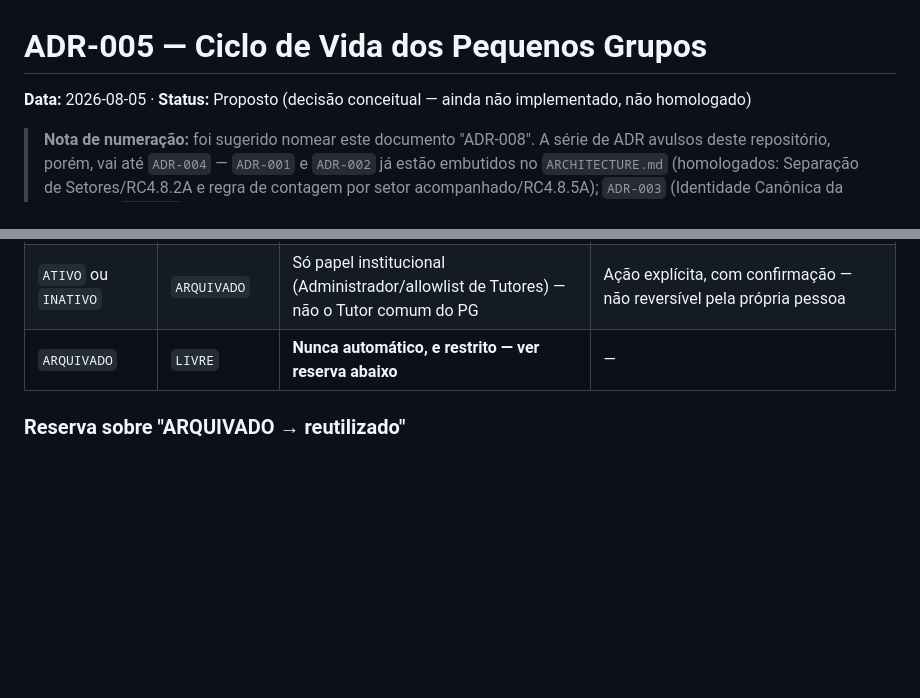
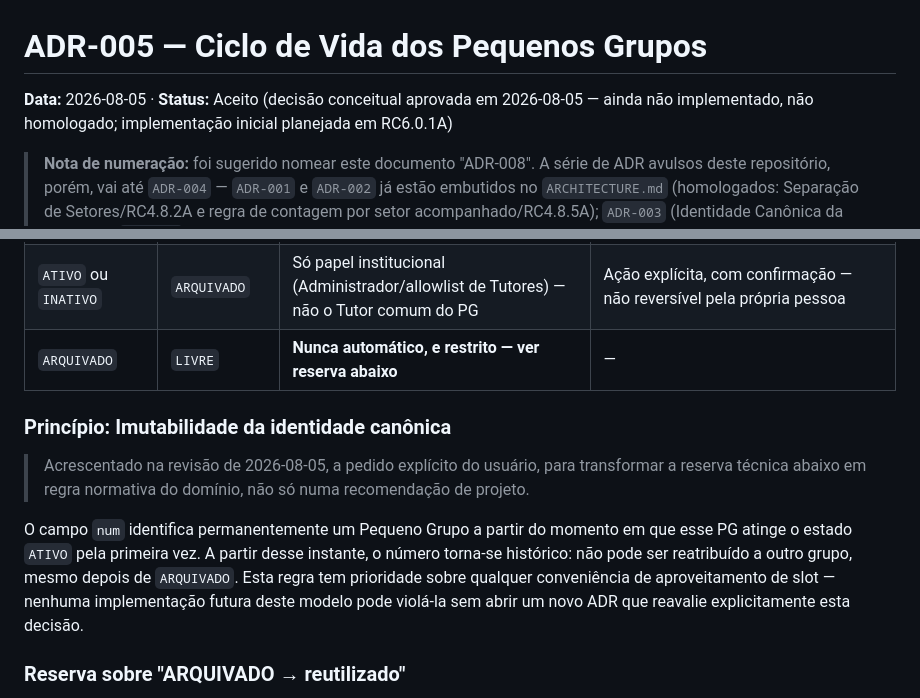
Before and after one commit to capelaniahospitalar/jornada-pequenos-grupos, a Markdown page: ADR-005-CICLO-DE-VIDA-PEQUENOS-GRUPOS.md, 2 parts joined by grey strips. Rendered like a GitHub page; blank space fills up the shorter version.

```diff
--- a/ADR-005-CICLO-DE-VIDA-PEQUENOS-GRUPOS.md
+++ b/ADR-005-CICLO-DE-VIDA-PEQUENOS-GRUPOS.md
@@ -1,7 +1,7 @@
 # ADR-005 — Ciclo de Vida dos Pequenos Grupos
 
-**Data:** 2026-08-05 · **Status:** Proposto (decisão conceitual — ainda não implementado, não
-homologado)
+**Data:** 2026-08-05 · **Status:** Aceito (decisão conceitual aprovada em 2026-08-05 — ainda não
+implementado, não homologado; implementação inicial planejada em RC6.0.1A)
 
 > **Nota de numeração:** foi sugerido nomear este documento "ADR-008". A série de ADR avulsos
 > deste repositório, porém, vai até `ADR-004` — `ADR-001` e `ADR-002` já estão embutidos no
@@ -109,6 +109,17 @@ matriz de transições abaixo, e os ajustes de tela/relatório correspondentes.
 | `ATIVO` ou `INATIVO` | `ARQUIVADO` | Só papel institucional (Administrador/allowlist de Tutores) — não o Tutor comum do PG | Ação explícita, com confirmação — não reversível pela própria pessoa |
 | `ARQUIVADO` | `LIVRE` | **Nunca automático, e restrito — ver reserva abaixo** | — |
 
+### Princípio: Imutabilidade da identidade canônica
+
+> Acrescentado na revisão de 2026-08-05, a pedido explícito do usuário, para transformar a
+> reserva técnica abaixo em regra normativa do domínio, não só numa recomendação de projeto.
+
+O campo `num` identifica permanentemente um Pequeno Grupo a partir do momento em que esse PG
+atinge o estado `ATIVO` pela primeira vez. A partir desse instante, o número torna-se histórico:
+não pode ser reatribuído a outro grupo, mesmo depois de `ARQUIVADO`. Esta regra tem prioridade
+sobre qualquer conveniência de aproveitamento de slot — nenhuma implementação futura deste modelo
+pode violá-la sem abrir um novo ADR que reavalie explicitamente esta decisão.
+
 ### Reserva sobre "ARQUIVADO → reutilizado"
 
 A proposta original incluía uma transição `ARQUIVADO → LIVRE` (reaproveitamento de slot). Este
```
